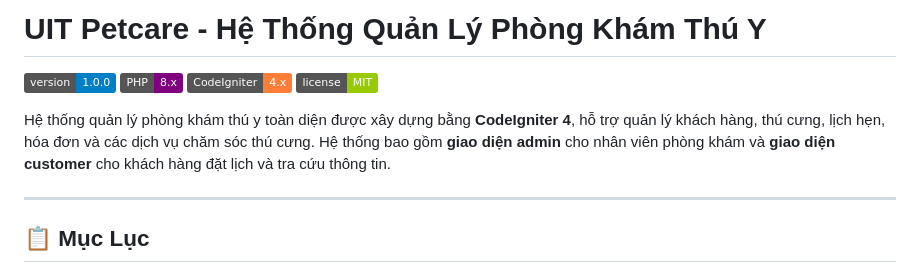
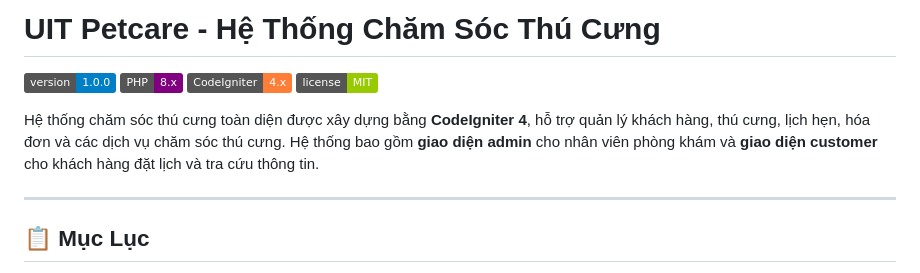
Before and after one commit to cuusoinoi/petcare, a Markdown page: README.md, the part around the change. Rendered like a GitHub page; badges without logos.

Commit message:
upload src

```diff
--- a/README.md
+++ b/README.md
@@ -1,11 +1,11 @@
-# UIT Petcare - Hệ Thống Quản Lý Phòng Khám Thú Y
+# UIT Petcare - Hệ Thống Chăm Sóc Thú Cưng
 
 ![Version](https://img.shields.io/badge/version-1.0.0-blue)
 ![PHP](https://img.shields.io/badge/PHP-8.x-purple)
 ![CodeIgniter](https://img.shields.io/badge/CodeIgniter-4.x-orange)
 ![License](https://img.shields.io/badge/license-MIT-green)
 
-Hệ thống quản lý phòng khám thú y toàn diện được xây dựng bằng **CodeIgniter 4**, hỗ trợ quản lý khách hàng, thú cưng, lịch hẹn, hóa đơn và các dịch vụ chăm sóc thú cưng. Hệ thống bao gồm **giao diện admin** cho nhân viên phòng khám và **giao diện customer** cho khách hàng đặt lịch và tra cứu thông tin.
+Hệ thống chăm sóc thú cưng toàn diện được xây dựng bằng **CodeIgniter 4**, hỗ trợ quản lý khách hàng, thú cưng, lịch hẹn, hóa đơn và các dịch vụ chăm sóc thú cưng. Hệ thống bao gồm **giao diện admin** cho nhân viên phòng khám và **giao diện customer** cho khách hàng đặt lịch và tra cứu thông tin.
 
 ---
 
```
